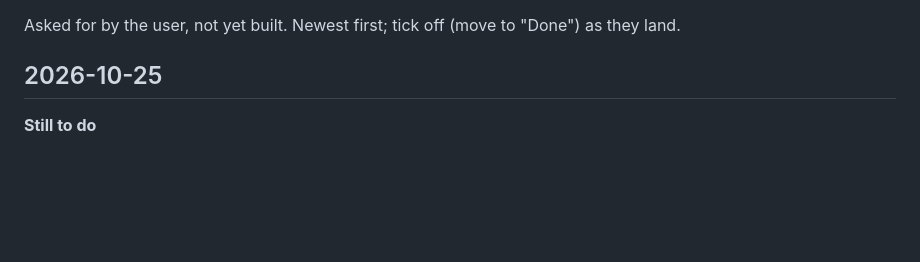
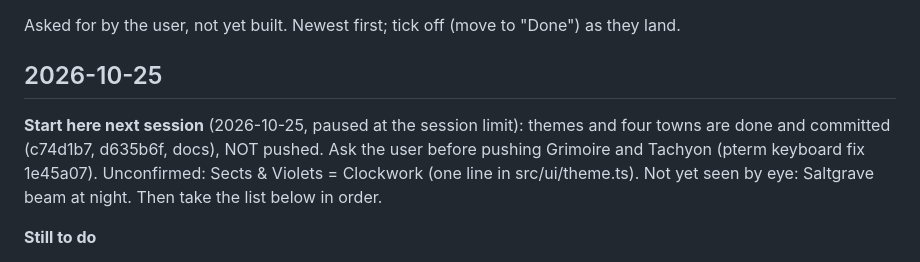
Before and after one commit to bucatini-mickey/grimoire, a Markdown page: docs/requests.md, the part around the change. GitHub-like rendering; blank space fills up the shorter version.

Commit message:
Note where to pick up after the session limit
Co-Authored-By: Claude Opus 5.5 <noreply@anthropic.com>

```diff
--- a/docs/requests.md
+++ b/docs/requests.md
@@ -3,6 +3,8 @@
 Asked for by the user, not yet built. Newest first; tick off (move to "Done") as they land.
 
 ## 2026-10-25
+
+**Start here next session** (2026-10-25, paused at the session limit): themes and four towns are done and committed (c74d1b7, d635b6f, docs), NOT pushed. Ask the user before pushing Grimoire and Tachyon (pterm keyboard fix 1e45a07). Unconfirmed: Sects & Violets = Clockwork (one line in src/ui/theme.ts). Not yet seen by eye: Saltgrave beam at night. Then take the list below in order.
 
 **Still to do**
 - The rural village, the monastery, and the Lovecraftian liner or airship (maps 3, 4 and 7 below).
```
